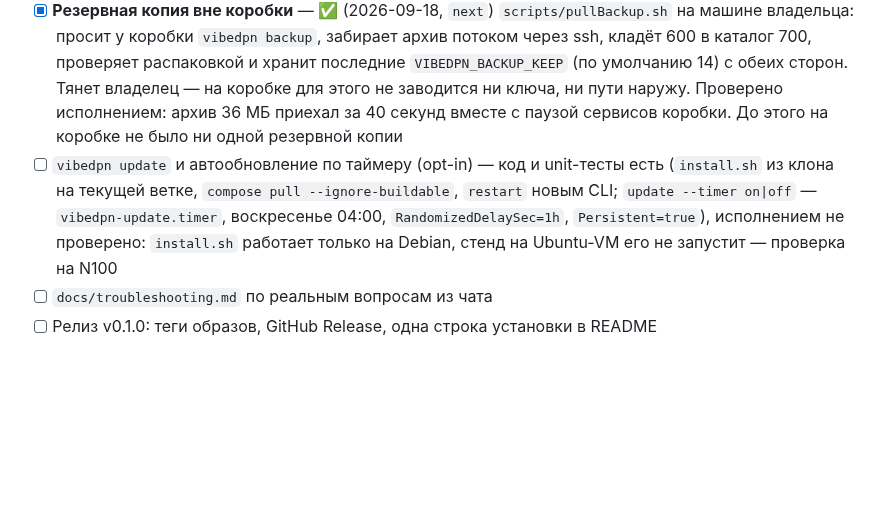
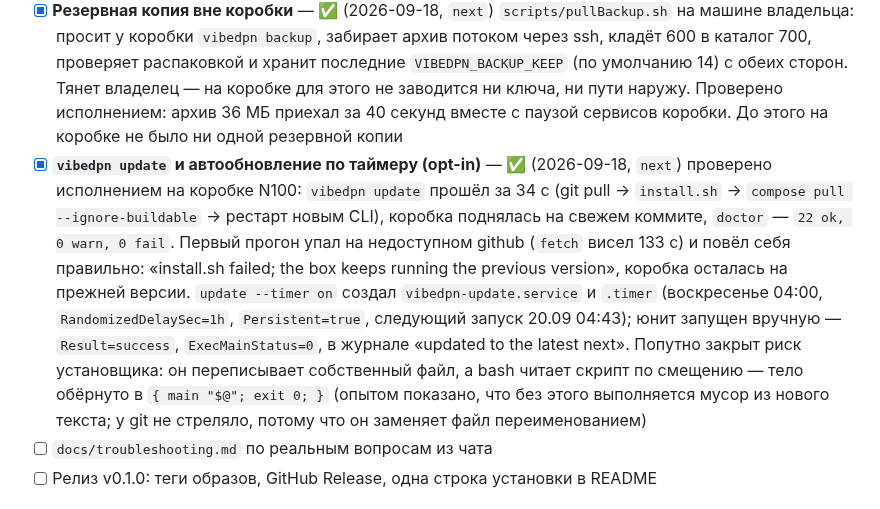
Before and after one commit to borodatych/VibeDPN, a Markdown page: docs/roadmap.md, the part around the change. Rendered like a GitHub page; blank space fills up the shorter version.

Commit message:
docs(update): vibedpn update и таймер проверены исполнением на коробке
Прогон занял 34 секунды, юнит таймера запущен вручную и отработал с
Result=success; при недоступном github установщик упал и оставил коробку на
прежней версии. В knowledge — опыт про самообновляющийся скрипт и bash.

```diff
--- a/docs/roadmap.md
+++ b/docs/roadmap.md
@@ -177,7 +177,7 @@
 - [x] **`vibedpn backup|restore`** — ✅ (2026-09-13, `next`) `engine/backup.py`: архив `tar.gz` (600) из `config.yaml`, `.env`, `secrets/`, `data/`; `backup` останавливает работающие сервисы на время копии и поднимает их обратно; `restore` проверяет все члены архива до записи (абсолютные пути, `..`, ссылки наружу, устройства — отказ целиком), откладывает текущие файлы в `restore-backup-<время>` и распаковывает с сохранением владельцев (фильтр `tar` там, где он есть: в bookworm Python 3.11.2 его нет). Решение 12. Unit-тесты и стенд `gateway.sh`: копия работающей коробки, коробка поднялась, после `restore` секрет вернулся, заменённый лежит в стороне, после `up` устройство на месте
 - [x] **Коробка защищает себя: fail2ban и обновления безопасности** — ✅ (2026-09-18, `next`) `install.sh` ставит fail2ban, python3-systemd и unattended-upgrades и кладёт дропины из `host/`: джейл ssh (`backend = systemd`, `banaction = nftables[type=multiport]`, 5 промахов за 10 минут → час с нарастанием до недели, `ignoreip` только loopback) и обновления безопасности без самовольной перезагрузки. Чужой джейл `[sshd]` и `jail.local` не трогаются. `doctor`: проверки `fail2ban` и `updates` — смотрят действие джейла, а не наличие файла. Проверено исполнением на коробке: шесть промахов паролем с адреса контейнера — пятый посчитан, шестой получил `Connection refused`, адрес лёг в `addr-set-sshd`, после `unbanip` снова доходит до sshd; поломка воспроизведена (`reload` со сменой `banaction` оставляет джейл без действий) и вылечена установщиком. Грабли — `docs/knowledge/security/fail2ban.md`
 - [x] **Резервная копия вне коробки** — ✅ (2026-09-18, `next`) `scripts/pullBackup.sh` на машине владельца: просит у коробки `vibedpn backup`, забирает архив потоком через ssh, кладёт 600 в каталог 700, проверяет распаковкой и хранит последние `VIBEDPN_BACKUP_KEEP` (по умолчанию 14) с обеих сторон. Тянет владелец — на коробке для этого не заводится ни ключа, ни пути наружу. Проверено исполнением: архив 36 МБ приехал за 40 секунд вместе с паузой сервисов коробки. До этого на коробке не было ни одной резервной копии
-- [ ] `vibedpn update` и автообновление по таймеру (opt-in) — код и unit-тесты есть (`install.sh` из клона на текущей ветке, `compose pull --ignore-buildable`, `restart` новым CLI; `update --timer on|off` — `vibedpn-update.timer`, воскресенье 04:00, `RandomizedDelaySec=1h`, `Persistent=true`), исполнением не проверено: `install.sh` работает только на Debian, стенд на Ubuntu-VM его не запустит — проверка на N100
+- [x] **`vibedpn update` и автообновление по таймеру (opt-in)** — ✅ (2026-09-18, `next`) проверено исполнением на коробке N100: `vibedpn update` прошёл за 34 с (git pull → `install.sh` → `compose pull --ignore-buildable` → рестарт новым CLI), коробка поднялась на свежем коммите, `doctor` — `22 ok, 0 warn, 0 fail`. Первый прогон упал на недоступном github (`fetch` висел 133 с) и повёл себя правильно: «install.sh failed; the box keeps running the previous version», коробка осталась на прежней версии. `update --timer on` создал `vibedpn-update.service` и `.timer` (воскресенье 04:00, `RandomizedDelaySec=1h`, `Persistent=true`, следующий запуск 20.09 04:43); юнит запущен вручную — `Result=success`, `ExecMainStatus=0`, в журнале «updated to the latest next». Попутно закрыт риск установщика: он переписывает собственный файл, а bash читает скрипт по смещению — тело обёрнуто в `{ main "$@"; exit 0; }` (опытом показано, что без этого выполняется мусор из нового текста; у git не стреляло, потому что он заменяет файл переименованием)
 - [ ] `docs/troubleshooting.md` по реальным вопросам из чата
 - [ ] Релиз v0.1.0: теги образов, GitHub Release, одна строка установки в README
 
```
Also changed, not shown: 1 other file.
